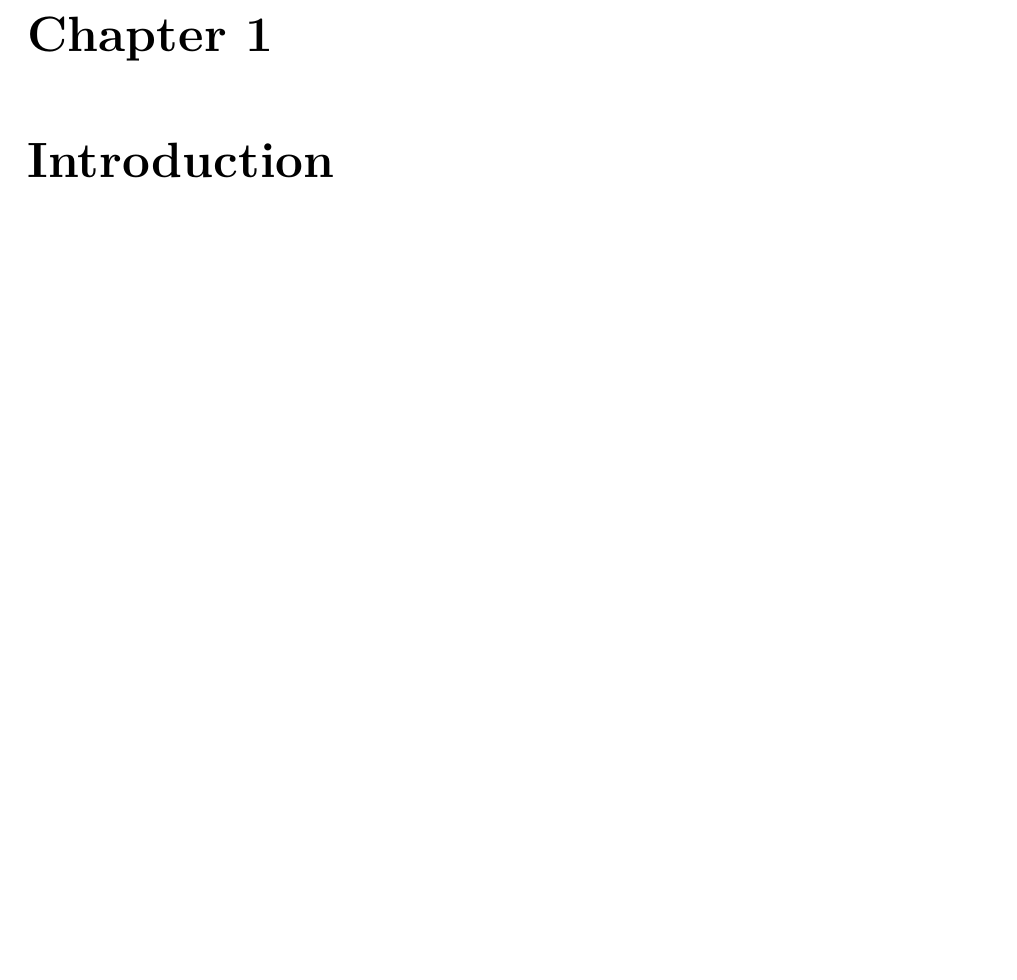
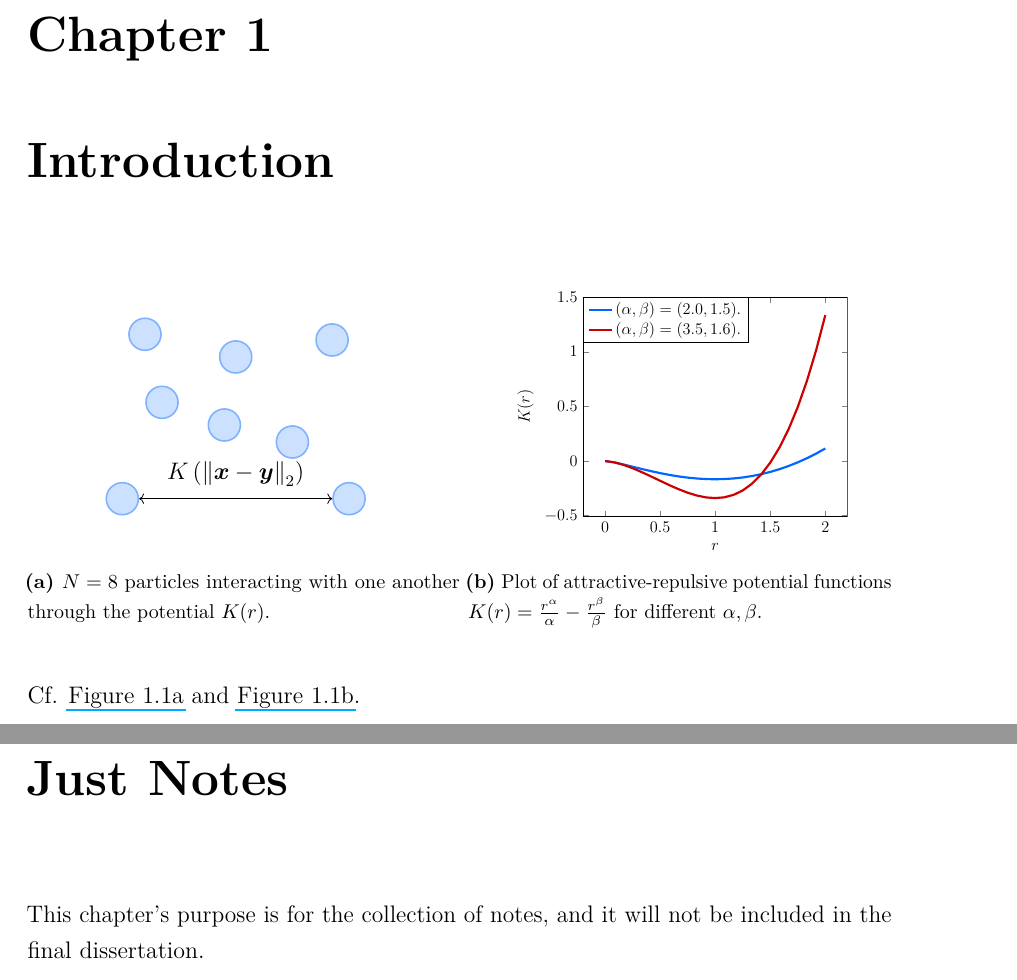
Before and after one commit to MrP01/Dissertation, a LaTeX thesis (thesis/thesis.tex, which reads thesis/chapters/introduction.tex, thesis/chapters/notes.tex): part of page 3 of 8 before the commit and two parts of pages 3 and 4 of 9 after it, the two joined at a grey line, cut so that both start at the same text. The pictures show the PDF file thesis/thesis.pdf that the author committed with the source.

Commit message:
add figures and notes chapter

```diff
--- a/thesis/chapters/introduction.tex
+++ b/thesis/chapters/introduction.tex
@@ -1,2 +1,21 @@
 \chapter{Introduction}
 \label{chap:introduction}
+
+\begin{figure}[H]
+  \centering
+  \begin{subfigure}[t]{0.5\textwidth}
+    \centering
+    \inputtikz{problem-setting}
+    \caption{$N = 8$ particles interacting with one another through the potential $K(r)$.}
+    \label{fig:problem-setting}
+  \end{subfigure}
+  \hfill
+  \begin{subfigure}[t]{0.49\textwidth}
+    \centering
+    \scalebox{0.68}{\inputtikz{potential-function}}
+    \caption{Plot of attractive-repulsive potential functions $K(r) = \frac{r^\alpha}{\alpha} - \frac{r^\beta}{\beta}$ for different $\alpha, \beta$.}
+    \label{fig:potential-function}
+  \end{subfigure}
+\end{figure}
+
+Cf. \Cref{fig:problem-setting} and \Cref{fig:potential-function}.
--- /dev/null
+++ b/thesis/chapters/notes.tex
@@ -0,0 +1,2 @@
+\chapter*{Just Notes}
+This chapter's purpose is for the collection of notes, and it will not be included in the final dissertation.
```
Also changed, not shown: presentation/presentation.tex (+1 -0 lines), thesis/chapters/abstract.tex (+1 -0 lines), thesis/customisations.tex (+1 -1 lines), thesis/thesis.tex (+1 -0 lines), figures/potential-function.tex (renamed from presentation/figures/potential-function.tex), figures/problem-setting.tex (renamed from presentation/figures/problem-setting.tex), presentation/presentation.pdf, thesis/thesis.pdf, thesis/tikz/potential-function.pdf (added), thesis/tikz/problem-setting.pdf (added).
